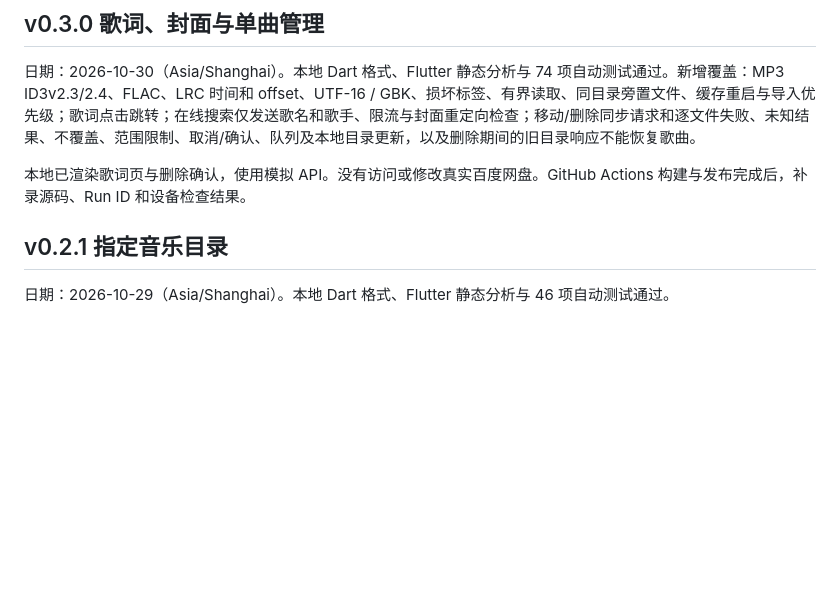
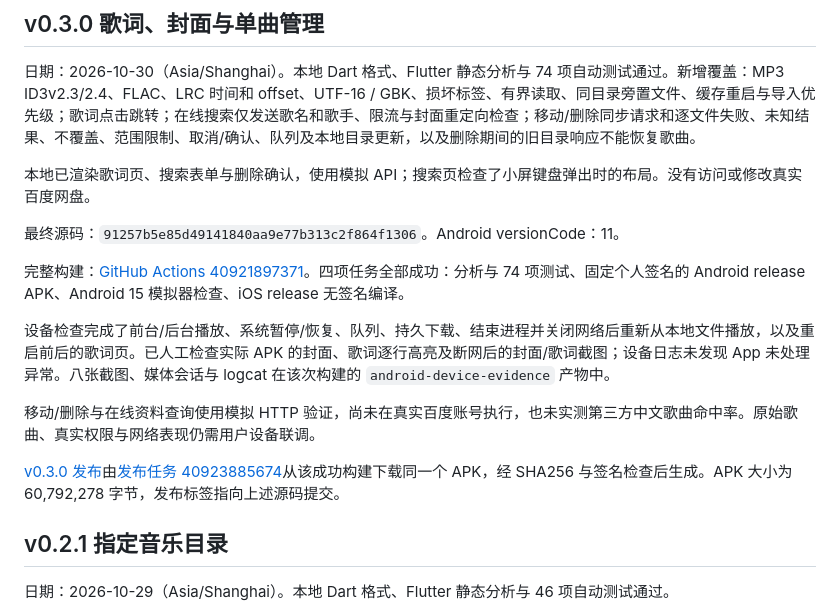
Before and after one commit to gushiyu01/music_player, a Markdown page: docs/validation.md, the part around the change. Rendered like a GitHub page; blank space fills up the shorter version.

Commit message:
Record verified v0.3.0 APK and device checks [skip ci]

```diff
--- a/docs/validation.md
+++ b/docs/validation.md
@@ -4,7 +4,17 @@
 
 日期：2026-10-30（Asia/Shanghai）。本地 Dart 格式、Flutter 静态分析与 74 项自动测试通过。新增覆盖：MP3 ID3v2.3/2.4、FLAC、LRC 时间和 offset、UTF-16 / GBK、损坏标签、有界读取、同目录旁置文件、缓存重启与导入优先级；歌词点击跳转；在线搜索仅发送歌名和歌手、限流与封面重定向检查；移动/删除同步请求和逐文件失败、未知结果、不覆盖、范围限制、取消/确认、队列及本地目录更新，以及删除期间的旧目录响应不能恢复歌曲。
 
-本地已渲染歌词页与删除确认，使用模拟 API。没有访问或修改真实百度网盘。GitHub Actions 构建与发布完成后，补录源码、Run ID 和设备检查结果。
+本地已渲染歌词页、搜索表单与删除确认，使用模拟 API；搜索页检查了小屏键盘弹出时的布局。没有访问或修改真实百度网盘。
+
+最终源码：`91257b5e85d49141840aa9e77b313c2f864f1306`。Android versionCode：11。
+
+完整构建：[GitHub Actions 40921897371](https://github.com/gushiyu01/music_player/actions/runs/40921897371)。四项任务全部成功：分析与 74 项测试、固定个人签名的 Android release APK、Android 15 模拟器检查、iOS release 无签名编译。
+
+设备检查完成了前台/后台播放、系统暂停/恢复、队列、持久下载、结束进程并关闭网络后重新从本地文件播放，以及重启前后的歌词页。已人工检查实际 APK 的封面、歌词逐行高亮及断网后的封面/歌词截图；设备日志未发现 App 未处理异常。八张截图、媒体会话与 logcat 在该次构建的 `android-device-evidence` 产物中。
+
+移动/删除与在线资料查询使用模拟 HTTP 验证，尚未在真实百度账号执行，也未实测第三方中文歌曲命中率。原始歌曲、真实权限与网络表现仍需用户设备联调。
+
+[v0.3.0 发布](https://github.com/gushiyu01/music_player/releases/tag/v0.3.0)由[发布任务 40923885674](https://github.com/gushiyu01/music_player/actions/runs/40923885674)从该成功构建下载同一个 APK，经 SHA256 与签名检查后生成。APK 大小为 60,792,278 字节，发布标签指向上述源码提交。
 
 ## v0.2.1 指定音乐目录
 
```
